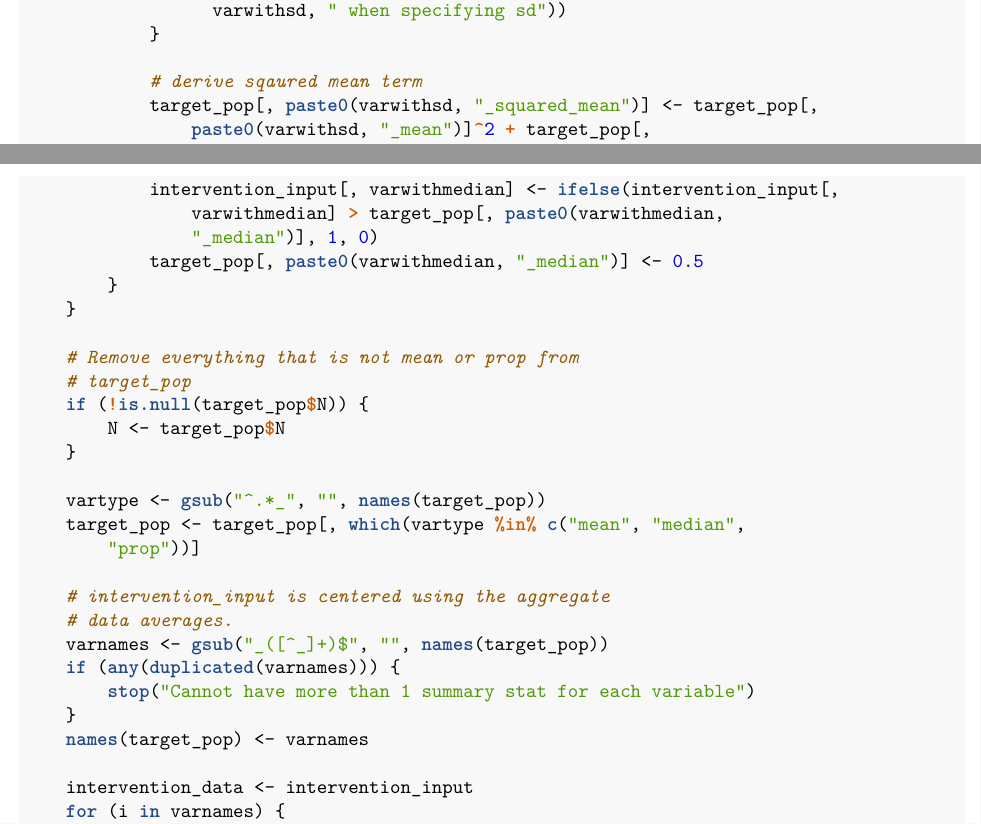
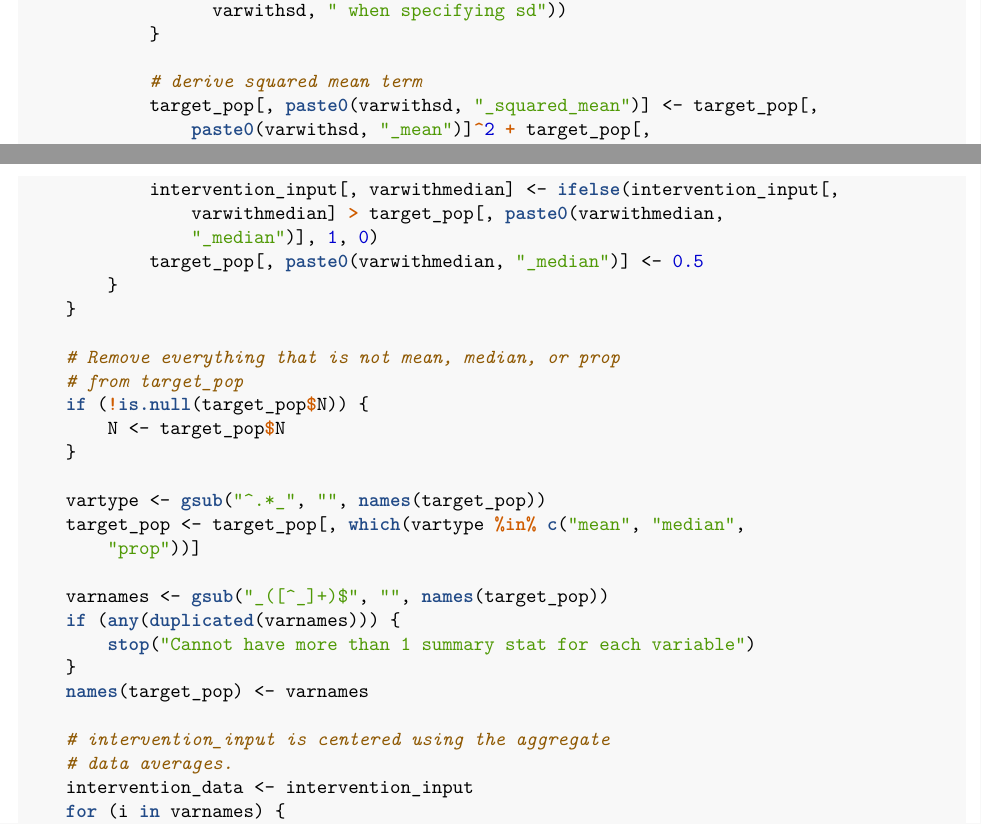
Before and after one commit to hta-pharma/maicplus, an R Markdown document (inst/dev/comparison.Rmd): two parts of pages 3 and 4 of 7, joined at a grey line, cut so that both start at the same text. The pictures show the output file inst/dev/comparison.pdf that the author committed with the source.

Commit message:
revision

```diff
--- a/inst/dev/comparison.Rmd
+++ b/inst/dev/comparison.Rmd
@@ -129,7 +129,7 @@ preprocess_data <- function(intervention_input, target_pop){
         stop(paste0("Also need to provide mean for ", varwithsd, " when specifying sd"))
       }
 
-      # derive sqaured mean term
+      # derive squared mean term
       target_pop[,paste0(varwithsd, "_squared_mean")] <- target_pop[,paste0(varwithsd, "_mean")]^2 + target_pop[,paste0(varwithsd, "_sd")]^2
 
       # remove standard deviation from the data frame
@@ -150,7 +150,7 @@ preprocess_data <- function(intervention_input, target_pop){
     }
   }
 
-  # Remove everything that is not mean or prop from target_pop
+  # Remove everything that is not mean, median, or prop from target_pop
   if(!is.null(target_pop$N)){
     N <- target_pop$N
   }
@@ -158,11 +158,11 @@ preprocess_data <- function(intervention_input, target_pop){
   vartype <- gsub("^.*_","", names(target_pop))
   target_pop <- target_pop[,which(vartype %in% c("mean", "median", "prop"))]
 
-  # intervention_input is centered using the aggregate data averages.
   varnames <- gsub("_([^_]+)$","", names(target_pop))
   if(any(duplicated(varnames))){stop("Cannot have more than 1 summary stat for each variable")}
   names(target_pop) <- varnames
 
+  # intervention_input is centered using the aggregate data averages.
   intervention_data <- intervention_input
   for(i in varnames){
     intervention_data[,paste0(i, "_centered")] <- intervention_input[,i] - target_pop[,i]
```
Also changed, not shown: inst/dev/comparison.pdf.
